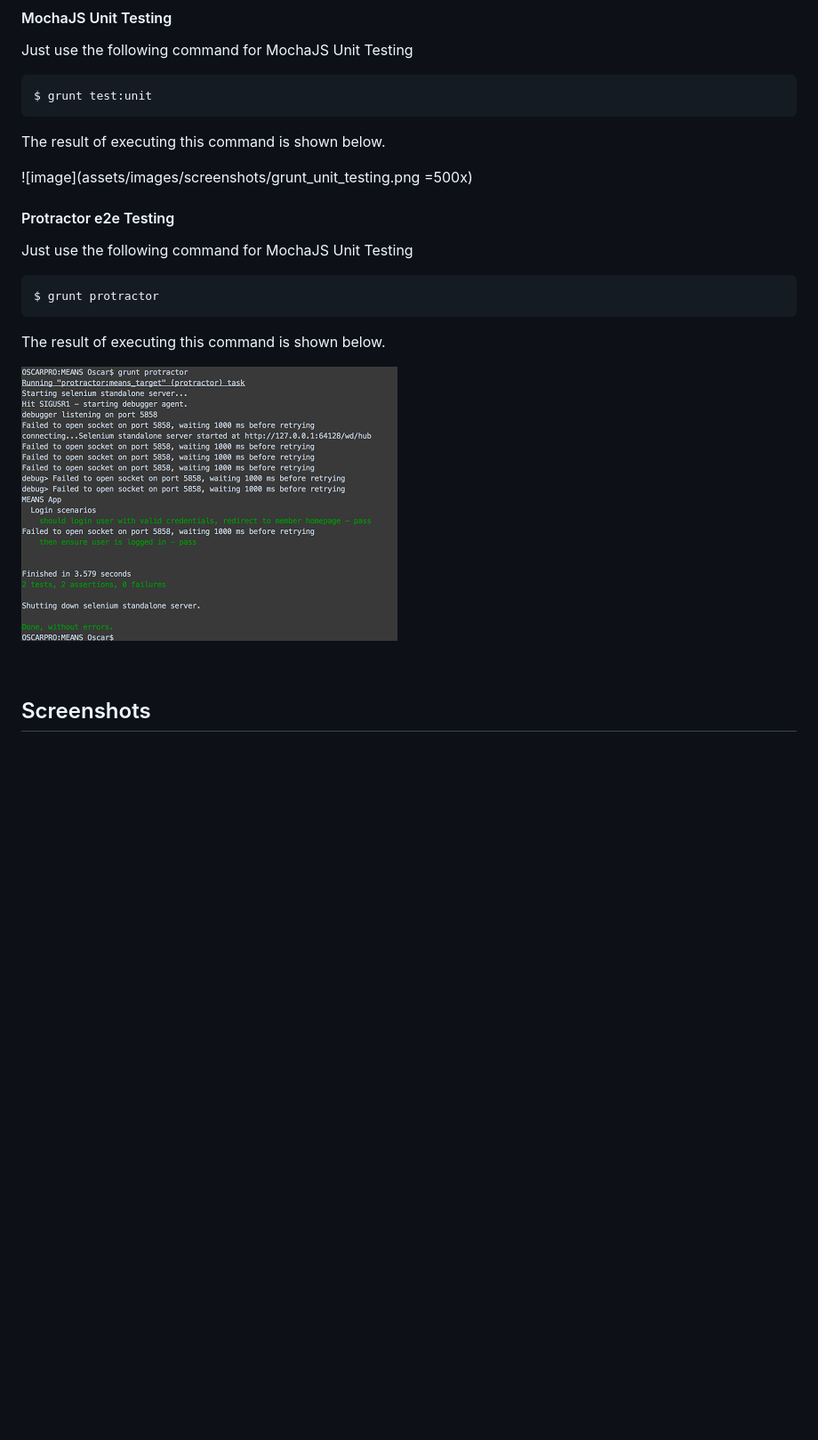
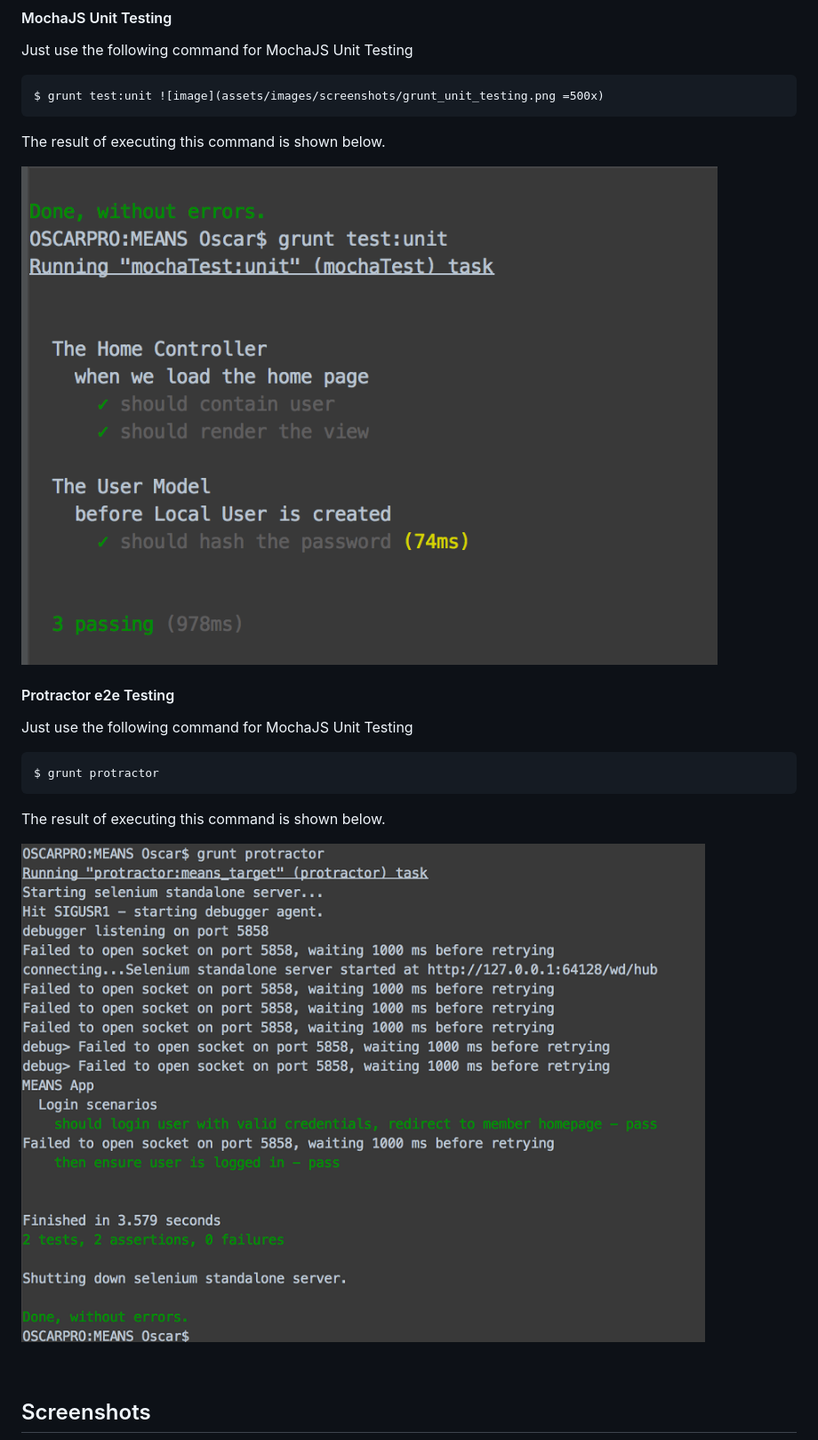
Before and after one commit to sharepointoscar/MEANS, a Markdown page: README.md, the part around the change. Shown: that part at 89% size. GitHub-like rendering; pictures changed too: assets/images/screenshots/grunt_unit_testing.png, assets/images/screenshots/protractor_e2e_tests.png; blank space fills up the shorter version.

Commit message:
:another fix of readme

```diff
--- a/README.md
+++ b/README.md
@@ -137,11 +137,12 @@ We've integrated Grunt Tasks for MochaJS unit testing.  We've created two tests,
 #### MochaJS Unit Testing ####
 Just use the following command for MochaJS Unit Testing
 
-	$ grunt test:unit
+	$ grunt test:unit ![image](assets/images/screenshots/grunt_unit_testing.png =500x)
+
 
 The result of executing this command is shown below.
 
-![image](assets/images/screenshots/grunt_unit_testing.png =500x)
+![image](assets/images/screenshots/grunt_unit_testing.png)
 
 
 #### Protractor e2e Testing ####
```
Also changed, not shown: assets/images/screenshots/sailng-appOrig.png (added).
